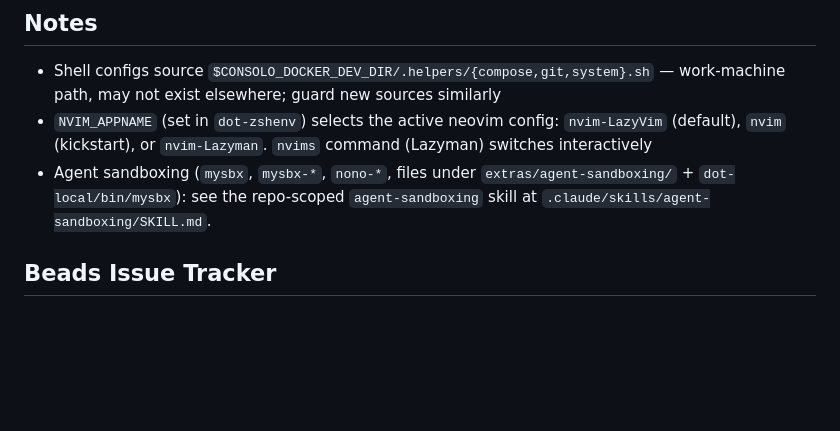
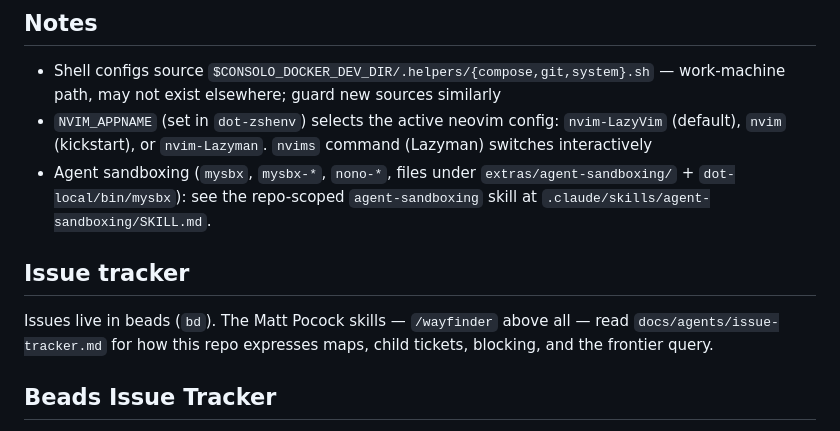
Before and after one commit to tvrmsmith/dotfiles, a Markdown page: CLAUDE.md, the part around the change. GitHub-like rendering; blank space fills up the shorter version.

```diff
--- a/CLAUDE.md
+++ b/CLAUDE.md
@@ -17,6 +17,12 @@ Files/dirs prefixed `dot-` are symlinked into `$HOME` with the prefix replaced b
 - Shell configs source `$CONSOLO_DOCKER_DEV_DIR/.helpers/{compose,git,system}.sh` — work-machine path, may not exist elsewhere; guard new sources similarly
 - `NVIM_APPNAME` (set in `dot-zshenv`) selects the active neovim config: `nvim-LazyVim` (default), `nvim` (kickstart), or `nvim-Lazyman`. `nvims` command (Lazyman) switches interactively
 - Agent sandboxing (`mysbx`, `mysbx-*`, `nono-*`, files under `extras/agent-sandboxing/` + `dot-local/bin/mysbx`): see the repo-scoped `agent-sandboxing` skill at `.claude/skills/agent-sandboxing/SKILL.md`.
+
+## Issue tracker
+
+Issues live in beads (`bd`). The Matt Pocock skills — `/wayfinder` above all — read
+`docs/agents/issue-tracker.md` for how this repo expresses maps, child tickets, blocking, and
+the frontier query.
 
 <!-- BEGIN BEADS INTEGRATION v:1 profile:minimal hash:6cd5cc61 -->
 ## Beads Issue Tracker
```
Also changed, not shown: docs/agents/issue-tracker.md (added, +92 -0 lines).
